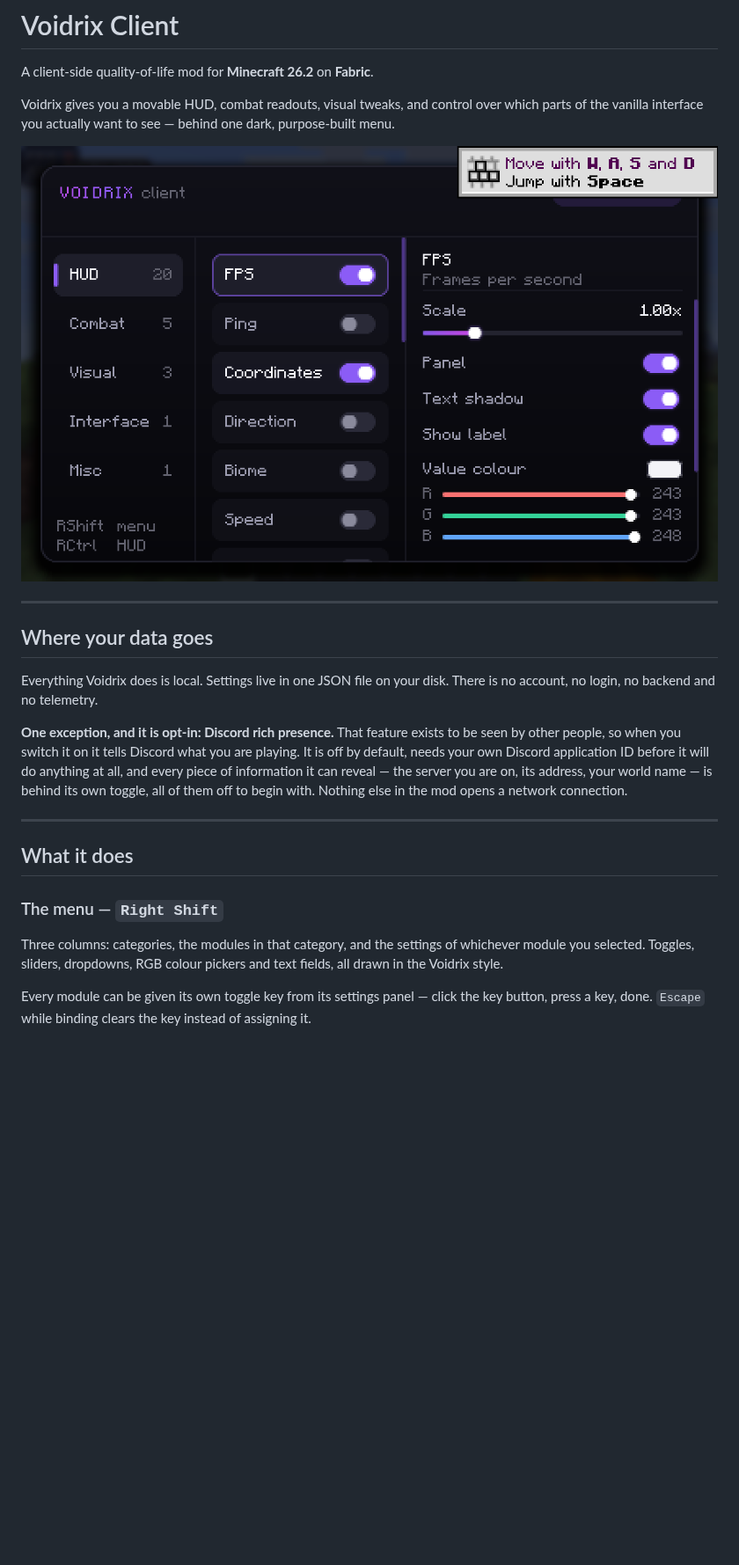
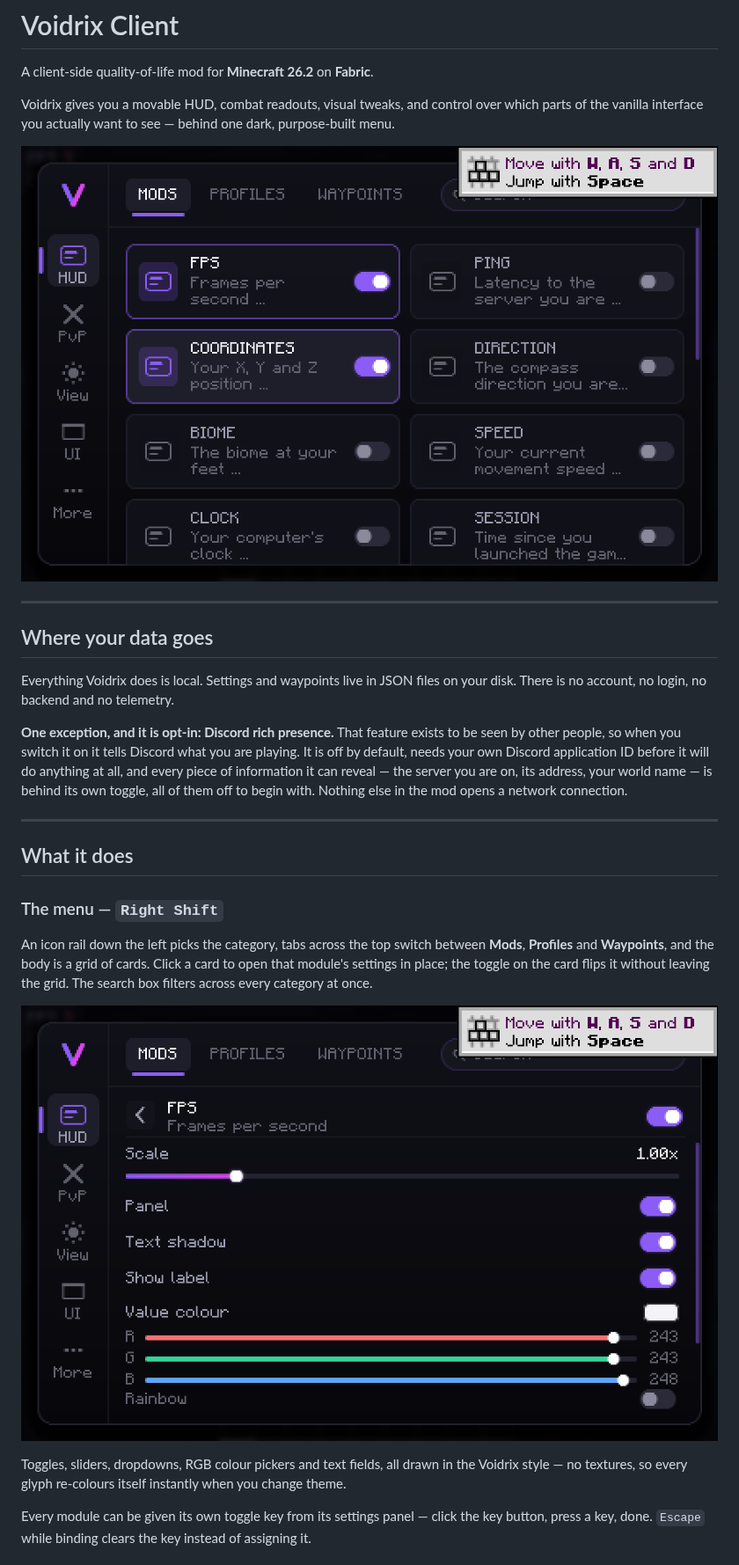
Before and after one commit to paulzuzsz-web/Voidrix-Client-Clientmod, a Markdown page: README.md, the part around one of its changes. Shown at 88% size. GitHub-like rendering; pictures changed too: docs/menu.png, docs/module-settings.png (added); blank space fills up the shorter version.

```diff
--- a/README.md
+++ b/README.md
@@ -11,8 +11,8 @@ vanilla interface you actually want to see — behind one dark, purpose-built me
 
 ## Where your data goes
 
-Everything Voidrix does is local. Settings live in one JSON file on your disk. There is no account,
-no login, no backend and no telemetry.
+Everything Voidrix does is local. Settings and waypoints live in JSON files on your disk. There is
+no account, no login, no backend and no telemetry.
 
 **One exception, and it is opt-in: Discord rich presence.** That feature exists to be seen by other
 people, so when you switch it on it tells Discord what you are playing. It is off by default, needs
@@ -26,9 +26,15 @@ them off to begin with. Nothing else in the mod opens a network connection.
 
 ### The menu — `Right Shift`
 
-Three columns: categories, the modules in that category, and the settings of whichever module you
-selected. Toggles, sliders, dropdowns, RGB colour pickers and text fields, all drawn in the Voidrix
-style.
+An icon rail down the left picks the category, tabs across the top switch between **Mods**,
+**Profiles** and **Waypoints**, and the body is a grid of cards. Click a card to open that module's
+settings in place; the toggle on the card flips it without leaving the grid. The search box filters
+across every category at once.
+
+![A module's settings](docs/module-settings.png)
+
+Toggles, sliders, dropdowns, RGB colour pickers and text fields, all drawn in the Voidrix style —
+no textures, so every glyph re-colours itself instantly when you change theme.
 
 Every module can be given its own toggle key from its settings panel — click the key button, press a
 key, done. `Escape` while binding clears the key instead of assigning it.
```
Also changed, not shown: other parts of README.md (+40 -8 lines), docs/profiles.png (added), docs/waypoint-create.png (added), docs/waypoint-world.png (added), 14 other files.
